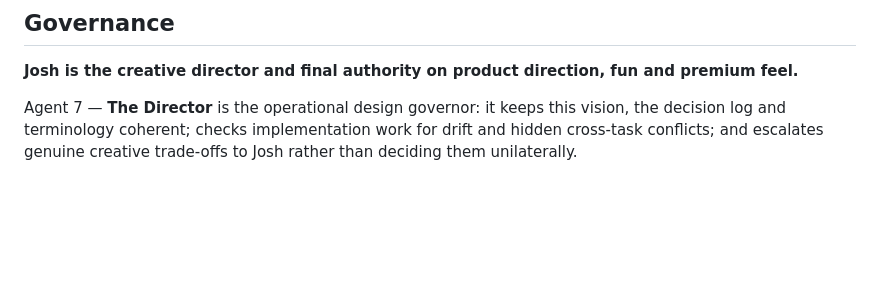
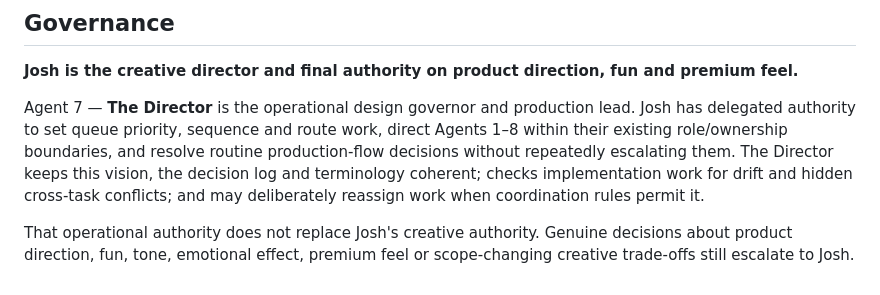
Before and after one commit to Parris-Tech-Services/lantern-road, a Markdown page: docs/VISION.md, the part around the change. GitHub-like rendering; blank space fills up the shorter version.

Commit message:
LR-0150 record Director production authority

```diff
--- a/docs/VISION.md
+++ b/docs/VISION.md
@@ -64,4 +64,6 @@ Lantern Road should remain recognisably its own compact browser road campaign.
 
 **Josh is the creative director and final authority on product direction, fun and premium feel.**
 
-Agent 7 — **The Director** is the operational design governor: it keeps this vision, the decision log and terminology coherent; checks implementation work for drift and hidden cross-task conflicts; and escalates genuine creative trade-offs to Josh rather than deciding them unilaterally.
+Agent 7 — **The Director** is the operational design governor and production lead. Josh has delegated authority to set queue priority, sequence and route work, direct Agents 1–8 within their existing role/ownership boundaries, and resolve routine production-flow decisions without repeatedly escalating them. The Director keeps this vision, the decision log and terminology coherent; checks implementation work for drift and hidden cross-task conflicts; and may deliberately reassign work when coordination rules permit it.
+
+That operational authority does not replace Josh's creative authority. Genuine decisions about product direction, fun, tone, emotional effect, premium feel or scope-changing creative trade-offs still escalate to Josh.
```
